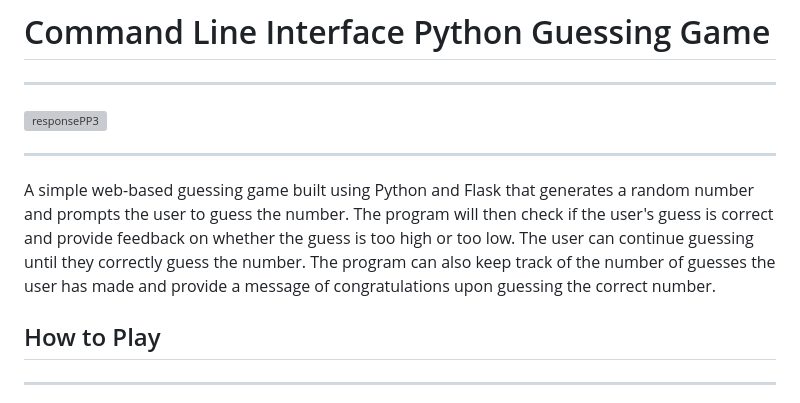
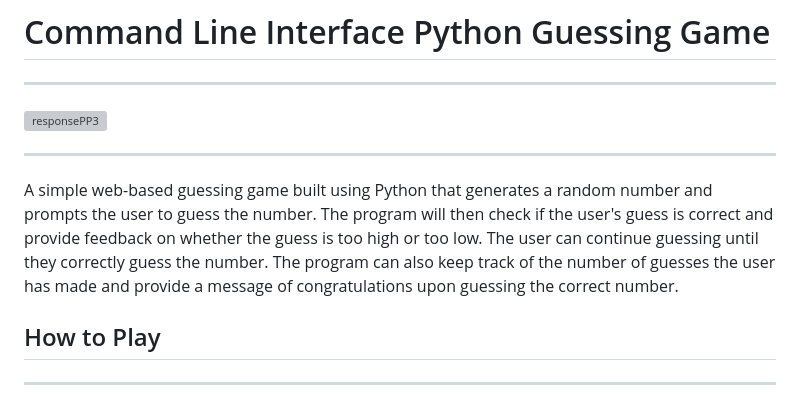
Before and after one commit to OdetteThurlbourn/guessingGame, a Markdown page: README.md, the part around the change. Rendered like a GitHub page; grey boxes are pictures that could not be loaded.

```diff
--- a/README.md
+++ b/README.md
@@ -5,7 +5,7 @@ _________________________________________
 
 _______________________________________________
 
-A simple web-based guessing game built using Python and Flask that generates a random number and prompts the user to guess the number. The program will then check if the user's guess is correct and provide feedback on whether the guess is too high or too low. The user can continue guessing until they correctly guess the number. The program can also keep track of the number of guesses the user has made and provide a message of congratulations upon guessing the correct number.
+A simple web-based guessing game built using Python that generates a random number and prompts the user to guess the number. The program will then check if the user's guess is correct and provide feedback on whether the guess is too high or too low. The user can continue guessing until they correctly guess the number. The program can also keep track of the number of guesses the user has made and provide a message of congratulations upon guessing the correct number.
 
 ## How to Play
 __________________________________
```
